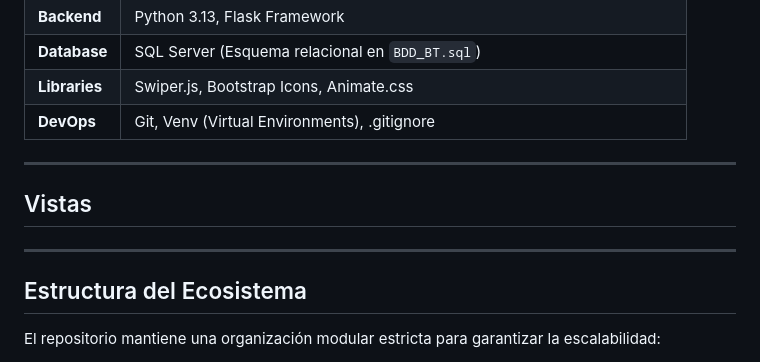
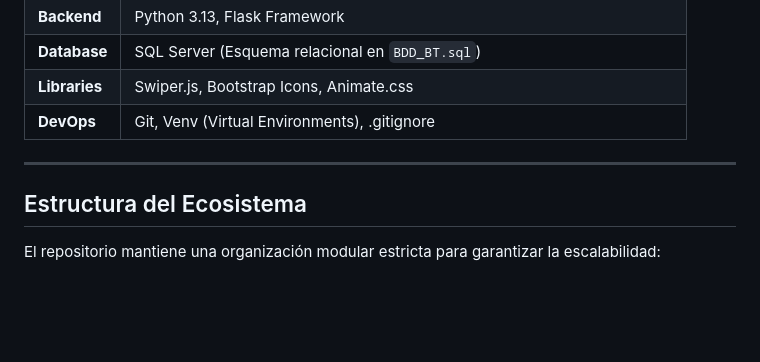
Before and after one commit to Roque117/BT2, a Markdown page: README.md, the part around one of its changes. Rendered like a GitHub page; blank space fills up the shorter version.

```diff
--- a/README.md
+++ b/README.md
@@ -41,11 +41,6 @@
 
 ---
 
-##  Vistas
-
-
-
----
 ##  Estructura del Ecosistema
 
 El repositorio mantiene una organización modular estricta para garantizar la escalabilidad:
```
Also changed, not shown: other parts of README.md (+2 -0 lines).
